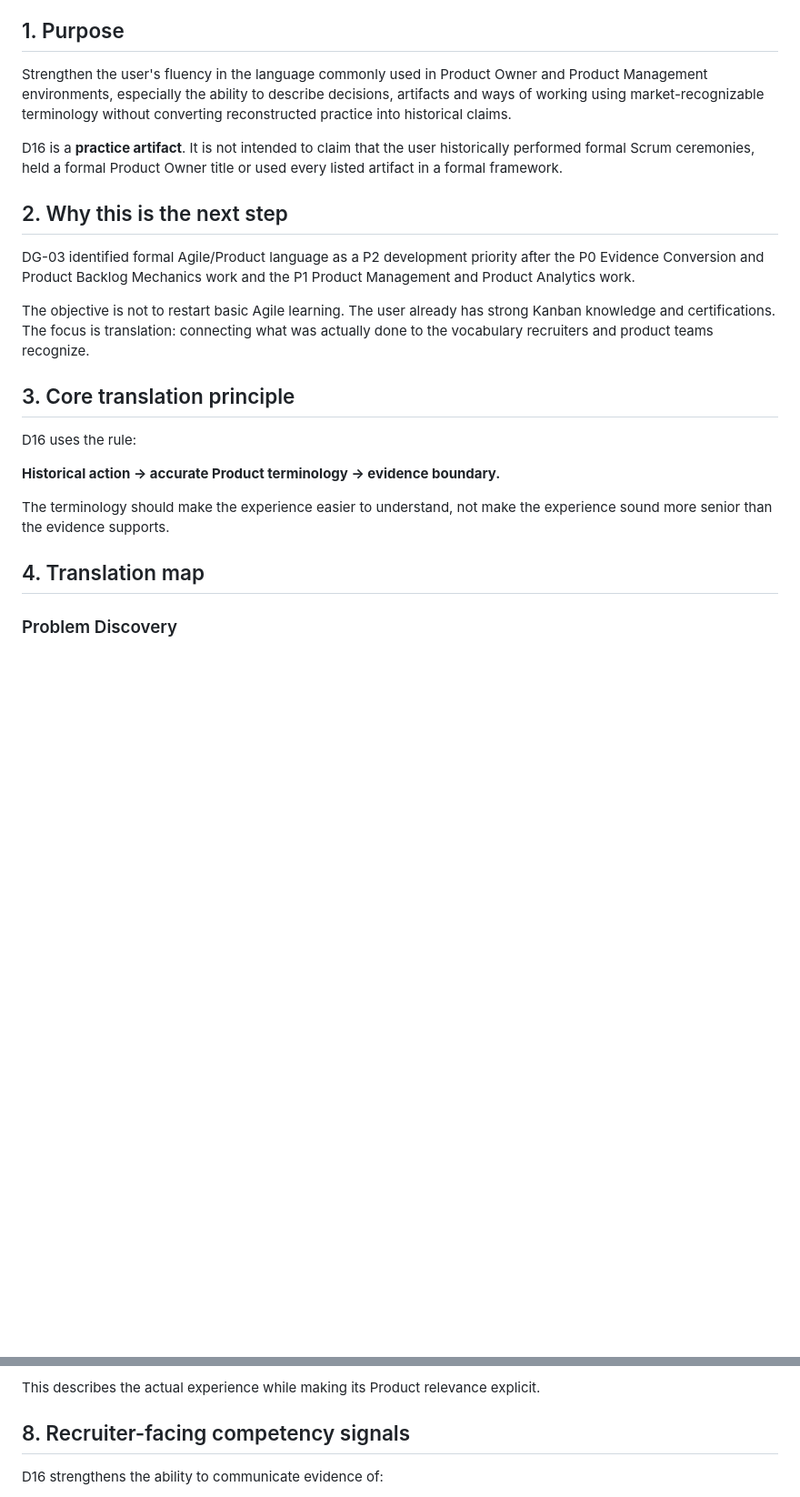
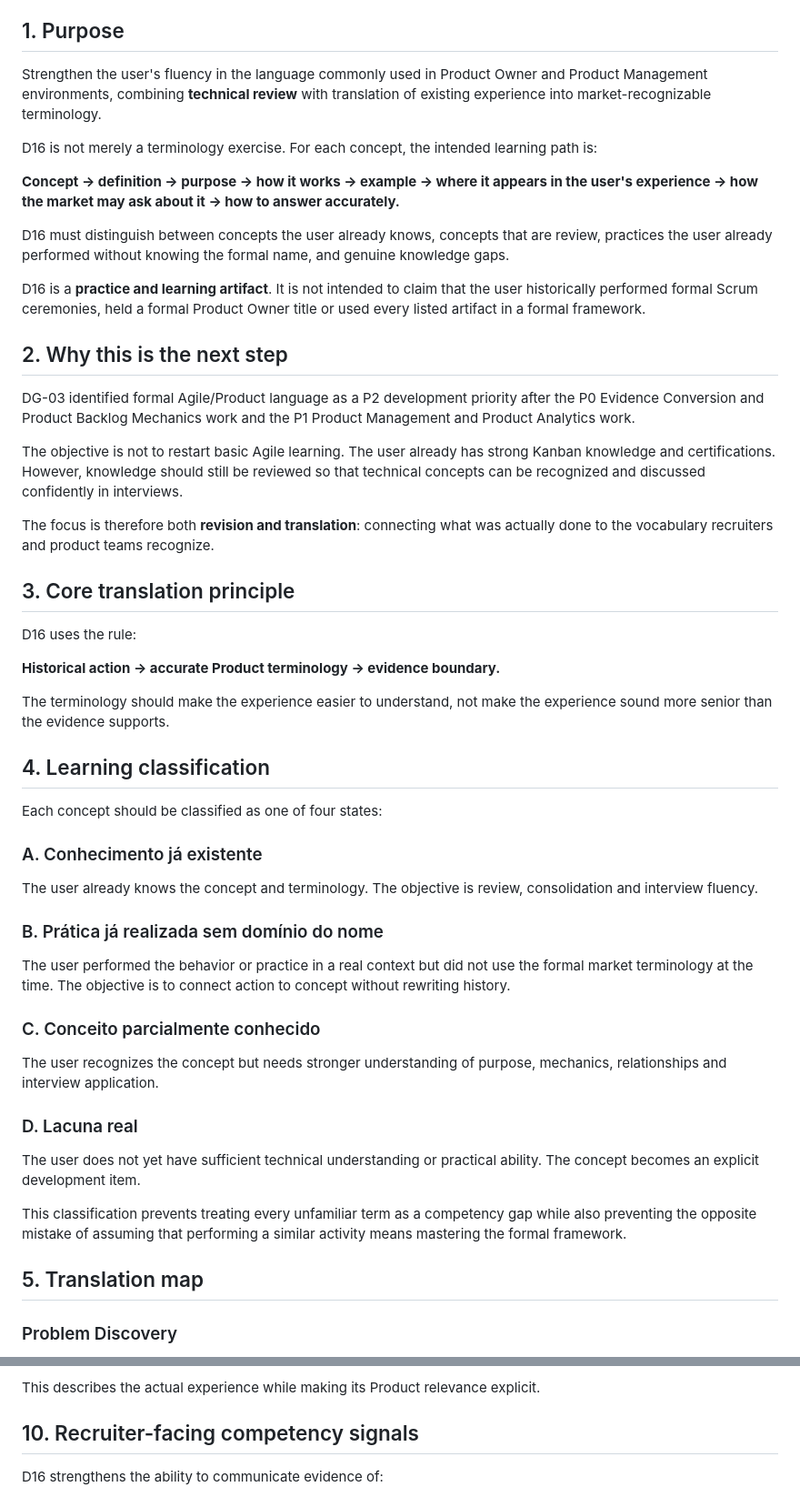
Before and after one commit to c2shespanhol-ops/meuportifolio, a Markdown page: docs/product/PBOS_D16_AGILE_PRODUCT_LANGUAGE_PRACTICE_V1.md, 2 parts joined by grey strips. Shown at 91% size. Rendered like a GitHub page; blank space fills up the shorter version.

```diff
--- a/docs/product/PBOS_D16_AGILE_PRODUCT_LANGUAGE_PRACTICE_V1.md
+++ b/docs/product/PBOS_D16_AGILE_PRODUCT_LANGUAGE_PRACTICE_V1.md
@@ -7,15 +7,23 @@
 
 ## 1. Purpose
 
-Strengthen the user's fluency in the language commonly used in Product Owner and Product Management environments, especially the ability to describe decisions, artifacts and ways of working using market-recognizable terminology without converting reconstructed practice into historical claims.
+Strengthen the user's fluency in the language commonly used in Product Owner and Product Management environments, combining **technical review** with translation of existing experience into market-recognizable terminology.
 
-D16 is a **practice artifact**. It is not intended to claim that the user historically performed formal Scrum ceremonies, held a formal Product Owner title or used every listed artifact in a formal framework.
+D16 is not merely a terminology exercise. For each concept, the intended learning path is:
+
+**Concept → definition → purpose → how it works → example → where it appears in the user's experience → how the market may ask about it → how to answer accurately.**
+
+D16 must distinguish between concepts the user already knows, concepts that are review, practices the user already performed without knowing the formal name, and genuine knowledge gaps.
+
+D16 is a **practice and learning artifact**. It is not intended to claim that the user historically performed formal Scrum ceremonies, held a formal Product Owner title or used every listed artifact in a formal framework.
 
 ## 2. Why this is the next step
 
 DG-03 identified formal Agile/Product language as a P2 development priority after the P0 Evidence Conversion and Product Backlog Mechanics work and the P1 Product Management and Product Analytics work.
 
-The objective is not to restart basic Agile learning. The user already has strong Kanban knowledge and certifications. The focus is translation: connecting what was actually done to the vocabulary recruiters and product teams recognize.
+The objective is not to restart basic Agile learning. The user already has strong Kanban knowledge and certifications. However, knowledge should still be reviewed so that technical concepts can be recognized and discussed confidently in interviews.
+
+The focus is therefore both **revision and translation**: connecting what was actually done to the vocabulary recruiters and product teams recognize.
 
 ## 3. Core translation principle
 
@@ -25,7 +33,29 @@ D16 uses the rule:
 
 The terminology should make the experience easier to understand, not make the experience sound more senior than the evidence supports.
 
-## 4. Translation map
+## 4. Learning classification
+
+Each concept should be classified as one of four states:
+
+### A. Conhecimento já existente
+
+The user already knows the concept and terminology. The objective is review, consolidation and interview fluency.
+
+### B. Prática já realizada sem domínio do nome
+
+The user performed the behavior or practice in a real context but did not use the formal market terminology at the time. The objective is to connect action to concept without rewriting history.
+
+### C. Conceito parcialmente conhecido
+
+The user recognizes the concept but needs stronger understanding of purpose, mechanics, relationships and interview application.
+
+### D. Lacuna real
+
+The user does not yet have sufficient technical understanding or practical ability. The concept becomes an explicit development item.
+
+This classification prevents treating every unfamiliar term as a competency gap while also preventing the opposite mistake of assuming that performing a similar activity means mastering the formal framework.
+
+## 5. Translation map
 
 ### Problem Discovery
 
@@ -147,7 +218,7 @@ Prefer: “Eu identifiquei problemas recorrentes na jornada do usuário, prioriz
 
 This describes the actual experience while making its Product relevance explicit.
 
-## 8. Recruiter-facing competency signals
+## 10. Recruiter-facing competency signals
 
 D16 strengthens the ability to communicate evidence of:
 
```
Also changed, not shown: other parts of docs/product/PBOS_D16_AGILE_PRODUCT_LANGUAGE_PRACTICE_V1.md (+49 -8 lines).
